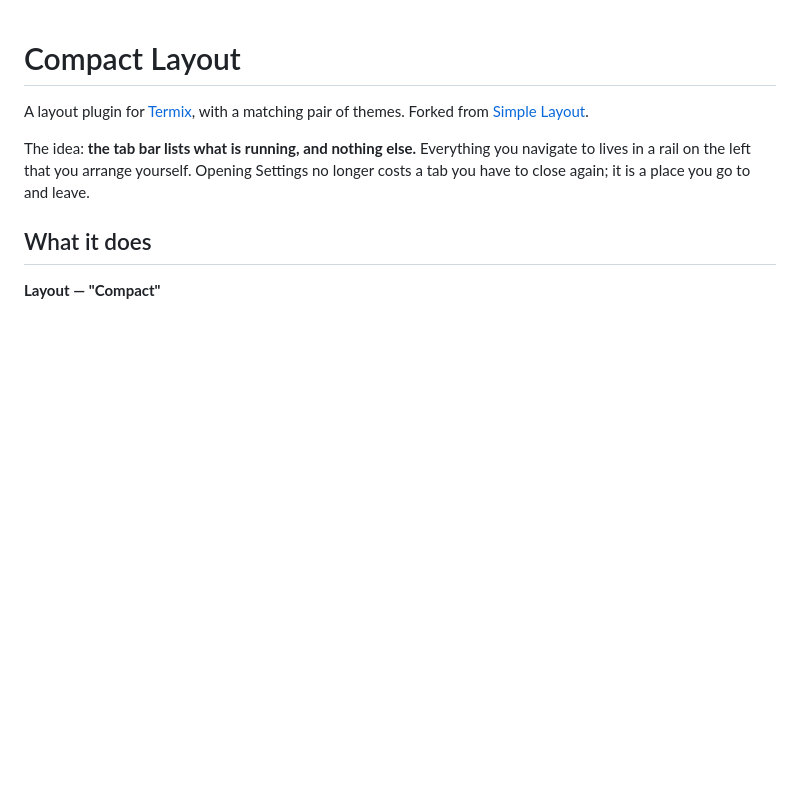
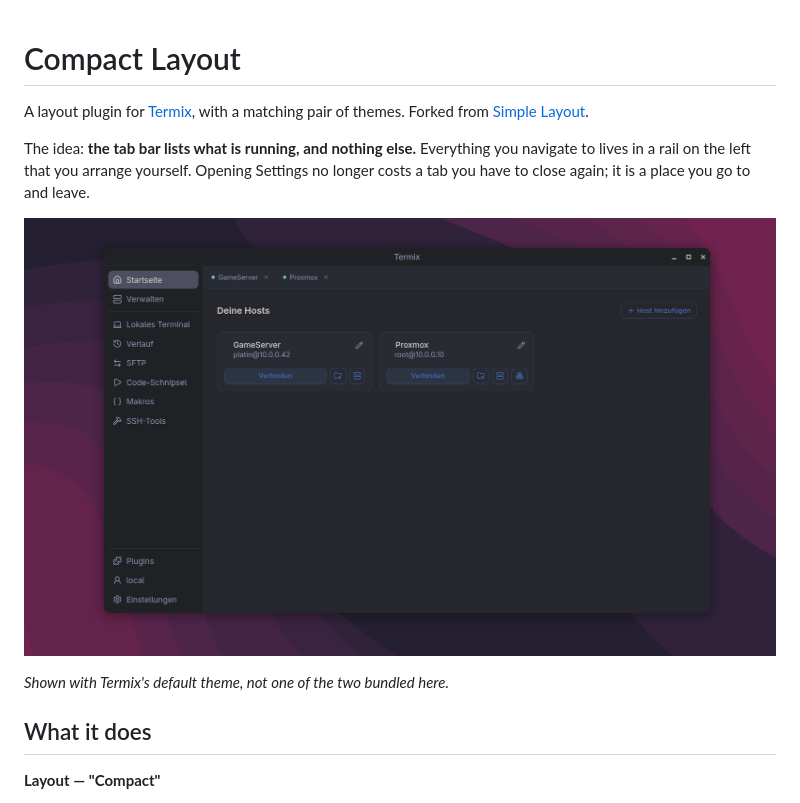
Before and after one commit to Platin117/termix-compact-layout, a Markdown page: README.md, the part around the change. Rendered like a GitHub page; pictures changed too: docs/screenshot.png (added); blank space fills up the shorter version.

Commit message:
docs: add a screenshot of the home screen
Shows the rail, the tab bar with two open sessions and the host cards.
The addresses on the cards are placeholders.

Co-Authored-By: Claude Opus 5 <noreply@anthropic.com>

```diff
--- a/README.md
+++ b/README.md
@@ -6,6 +6,10 @@ pair of themes. Forked from [Simple Layout](https://github.com/Termix-SSH/Plugin
 The idea: **the tab bar lists what is running, and nothing else.** Everything you
 navigate to lives in a rail on the left that you arrange yourself. Opening Settings
 no longer costs a tab you have to close again; it is a place you go to and leave.
+
+![The home screen: the rail on the left, two open sessions in the tab bar, a card per host](docs/screenshot.png)
+
+*Shown with Termix's default theme, not one of the two bundled here.*
 
 ## What it does
 
```
